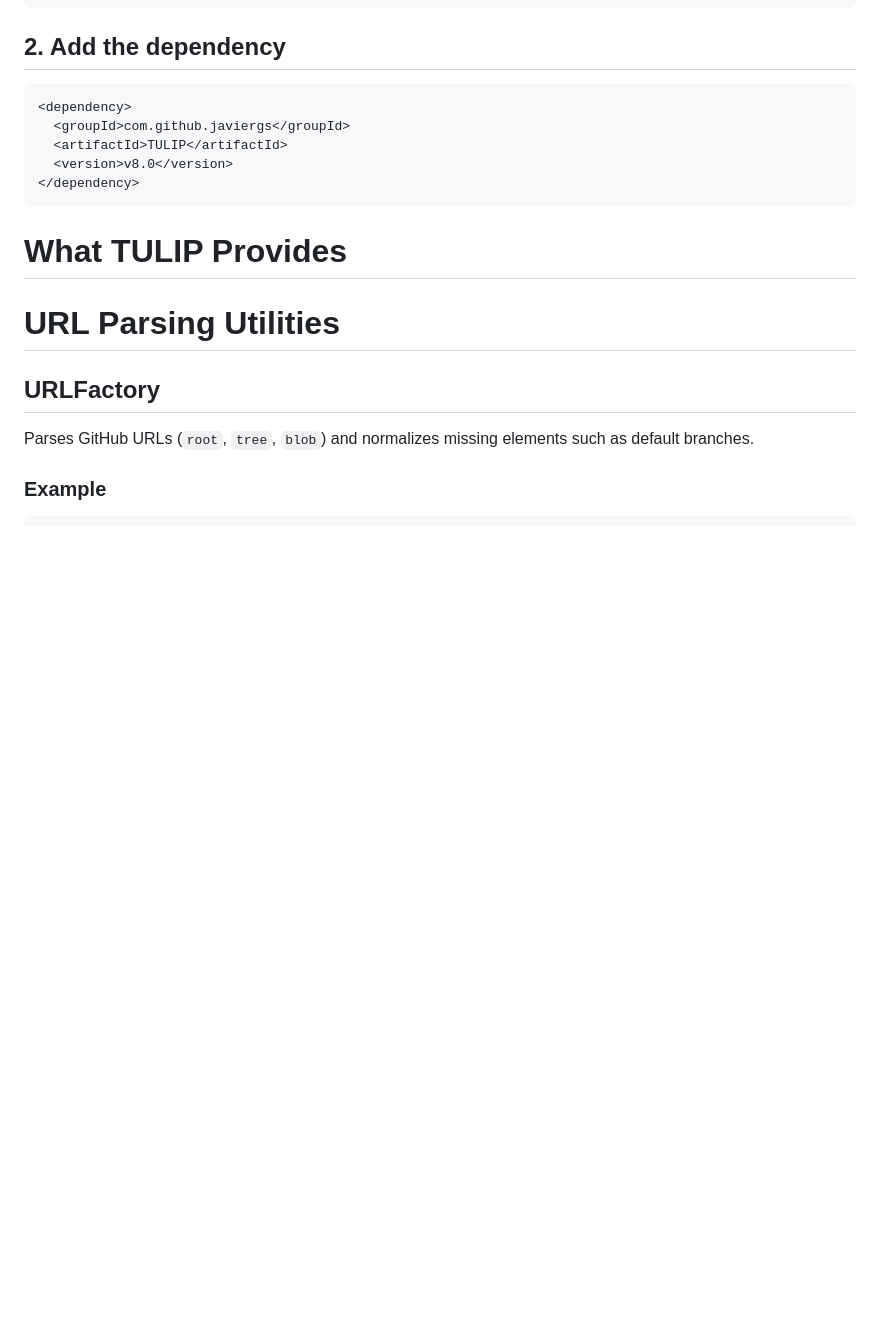
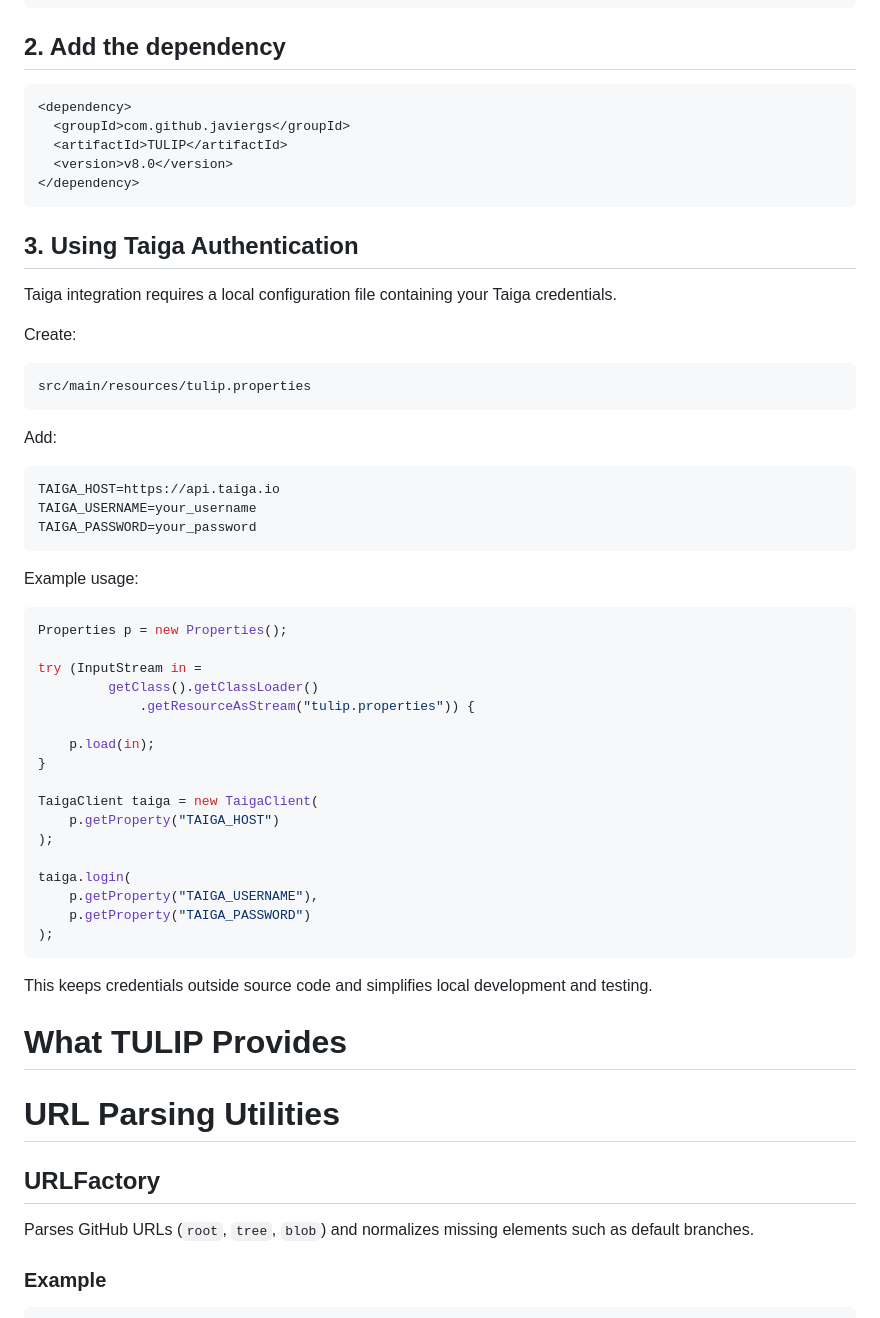
Before and after one commit to javiergs/TULIP, a Markdown page: README.md, the part around the change. GitHub-like rendering; blank space fills up the shorter version.

````diff
--- a/README.md
+++ b/README.md
@@ -79,6 +79,47 @@ Include **TULIP** in your Java project using JitPack.
 </dependency>
 ```
 
+## 3. Using Taiga Authentication
+
+Taiga integration requires a local configuration file containing your Taiga credentials.
+
+Create:
+
+```text
+src/main/resources/tulip.properties
+```
+
+Add:
+
+```text
+TAIGA_HOST=https://api.taiga.io
+TAIGA_USERNAME=your_username
+TAIGA_PASSWORD=your_password
+```
+
+Example usage:
+
+```java
+Properties p = new Properties();
+
+try (InputStream in =
+         getClass().getClassLoader()
+             .getResourceAsStream("tulip.properties")) {
+
+    p.load(in);
+}
+
+TaigaClient taiga = new TaigaClient(
+    p.getProperty("TAIGA_HOST")
+);
+
+taiga.login(
+    p.getProperty("TAIGA_USERNAME"),
+    p.getProperty("TAIGA_PASSWORD")
+);
+```
+
+This keeps credentials outside source code and simplifies local development and testing.
 
 # What TULIP Provides
 
````
